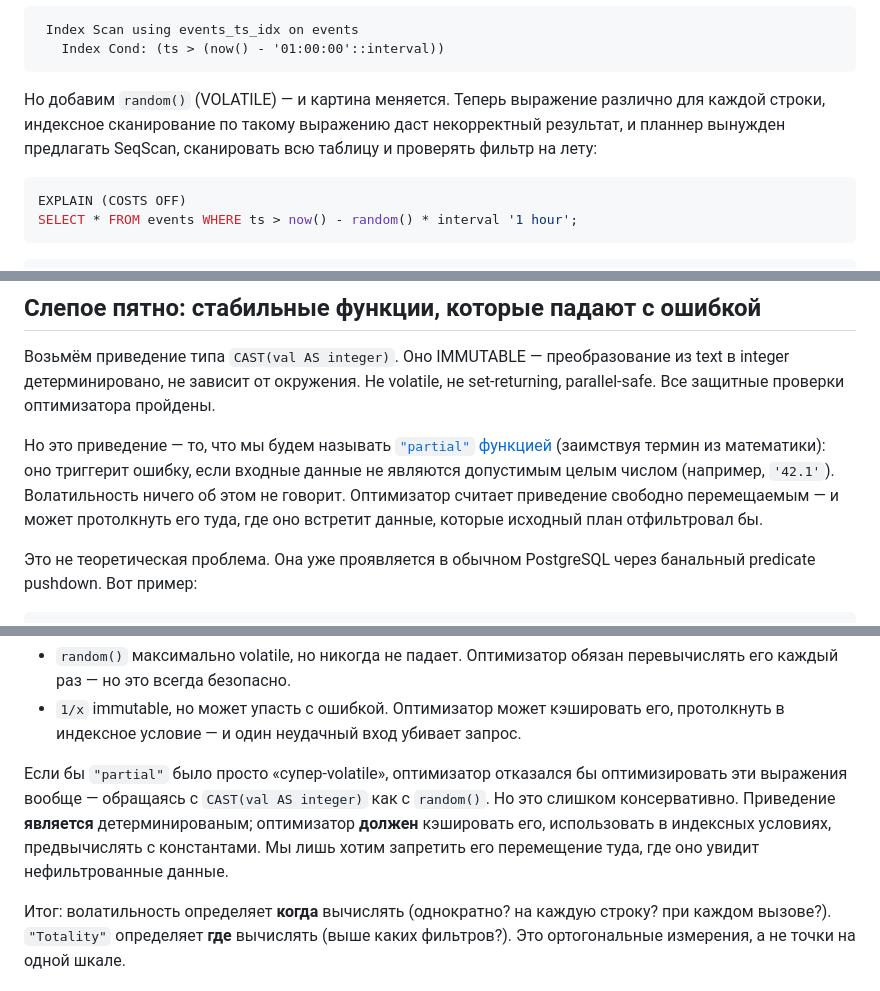
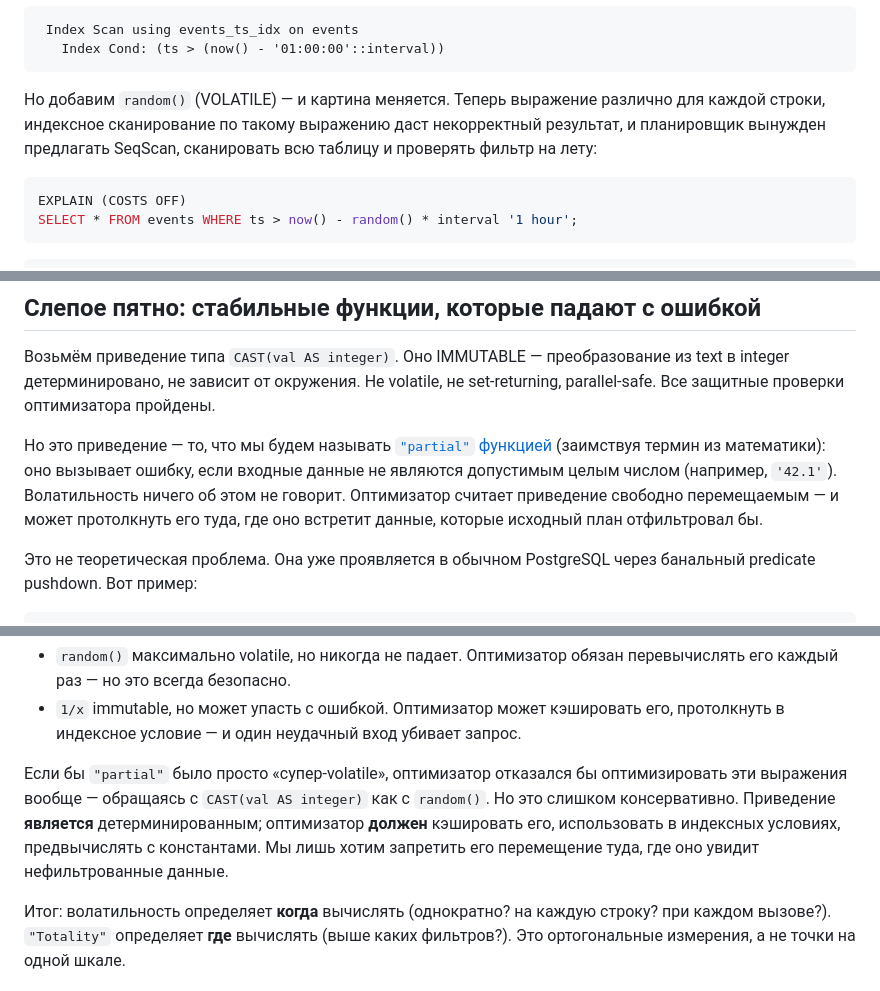
Before and after one commit to danolivo/conf, a Markdown page: 2026-partial-functions/sort-pushdown-article-ru.md, 3 parts joined by grey strips. Drawn GitHub-style.

````diff
--- a/2026-partial-functions/sort-pushdown-article-ru.md
+++ b/2026-partial-functions/sort-pushdown-article-ru.md
@@ -37,7 +37,7 @@ SELECT * FROM events WHERE ts > now() - interval '1 hour';
    Index Cond: (ts > (now() - '01:00:00'::interval))
 ```
 
-Но добавим `random()` (VOLATILE) — и картина меняется. Теперь выражение различно для каждой строки, индексное сканирование по такому выражению даст некорректный результат, и планнер вынужден предлагать SeqScan, сканировать всю  таблицу и проверять фильтр на лету:
+Но добавим `random()` (VOLATILE) — и картина меняется. Теперь выражение различно для каждой строки, индексное сканирование по такому выражению даст некорректный результат, и планировщик вынужден предлагать SeqScan, сканировать всю таблицу и проверять фильтр на лету:
 
 ```sql
 EXPLAIN (COSTS OFF)
@@ -56,7 +56,7 @@ SELECT * FROM events WHERE ts > now() - random() * interval '1 hour';
 
 Но это приведение — то, что мы будем называть
 [`"partial"` функцией](https://en.wikipedia.org/wiki/Partial_function)
-(заимствуя термин из математики): оно триггерит ошибку, если входные данные не являются допустимым целым числом (например, `'42.1'`). Волатильность ничего об этом не говорит. Оптимизатор считает приведение свободно перемещаемым — и может протолкнуть его туда, где оно встретит данные, которые исходный план отфильтровал бы.
+(заимствуя термин из математики): оно вызывает ошибку, если входные данные не являются допустимым целым числом (например, `'42.1'`). Волатильность ничего об этом не говорит. Оптимизатор считает приведение свободно перемещаемым — и может протолкнуть его туда, где оно встретит данные, которые исходный план отфильтровал бы.
 
 Это не теоретическая проблема. Она уже проявляется в обычном PostgreSQL через банальный predicate pushdown. Вот пример:
 
@@ -194,7 +194,7 @@ PostgreSQL классифицирует функции в одном измер
 - `random()` максимально volatile, но никогда не падает. Оптимизатор обязан перевычислять его каждый раз — но это всегда безопасно.
 - `1/x` immutable, но может упасть с ошибкой. Оптимизатор может кэшировать его, протолкнуть в индексное условие — и один неудачный вход убивает запрос.
 
-Если бы `"partial"` было просто «супер-volatile», оптимизатор отказался бы оптимизировать эти выражения вообще — обращаясь с `CAST(val AS integer)` как с `random()`. Но это слишком консервативно. Приведение **является** детерминированым; оптимизатор **должен** кэшировать его, использовать в индексных условиях, предвычислять с константами. Мы лишь хотим запретить его перемещение туда, где оно увидит нефильтрованные данные.
+Если бы `"partial"` было просто «супер-volatile», оптимизатор отказался бы оптимизировать эти выражения вообще — обращаясь с `CAST(val AS integer)` как с `random()`. Но это слишком консервативно. Приведение **является** детерминированным; оптимизатор **должен** кэшировать его, использовать в индексных условиях, предвычислять с константами. Мы лишь хотим запретить его перемещение туда, где оно увидит нефильтрованные данные.
 
 Итог: волатильность определяет **когда** вычислять (однократно? на каждую строку? при каждом вызове?). `"Totality"` определяет **где** вычислять (выше каких фильтров?). Это ортогональные измерения, а не точки на одной шкале.
 
````
Also changed, not shown: other parts of 2026-partial-functions/sort-pushdown-article-ru.md (+6 -6 lines).
